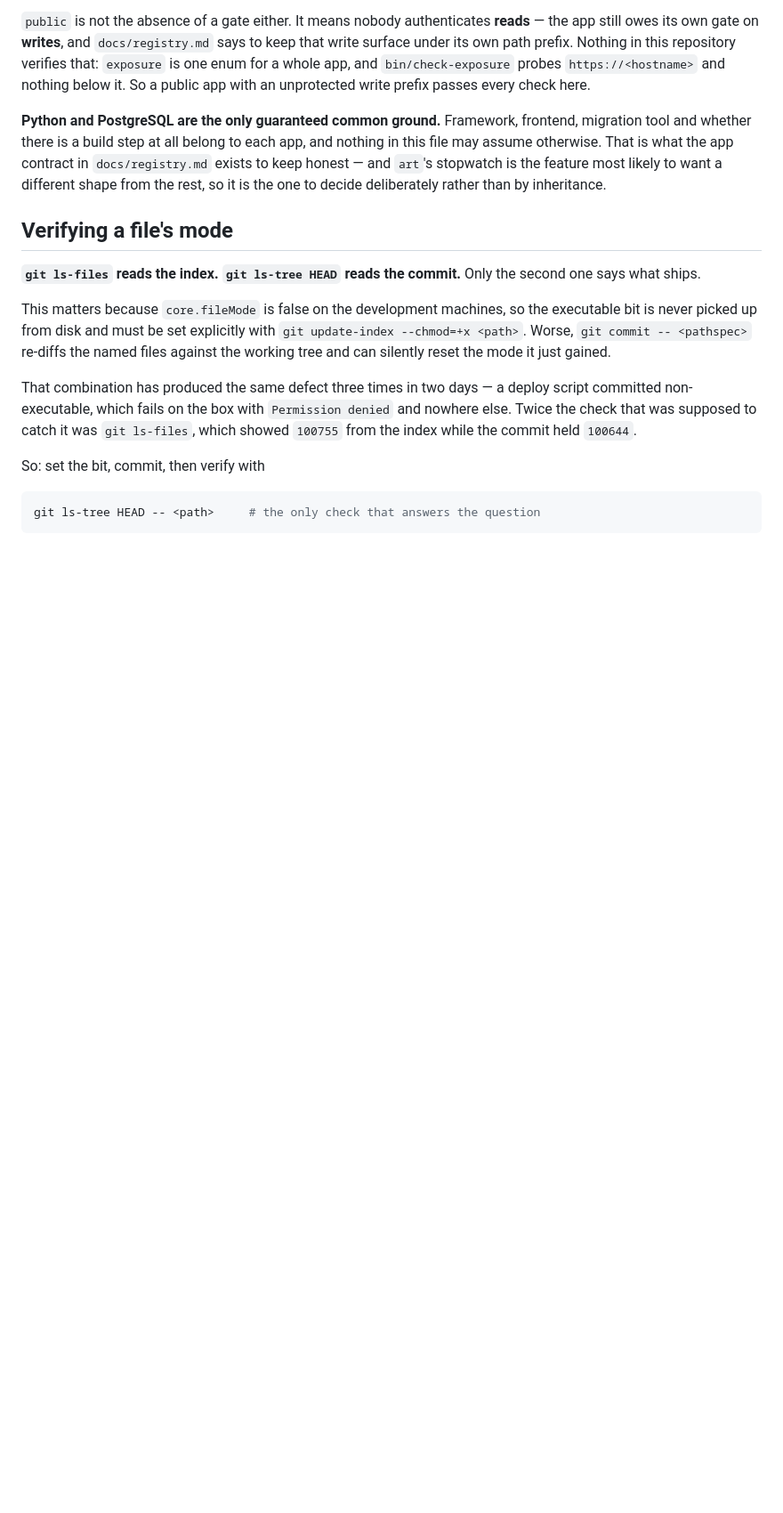
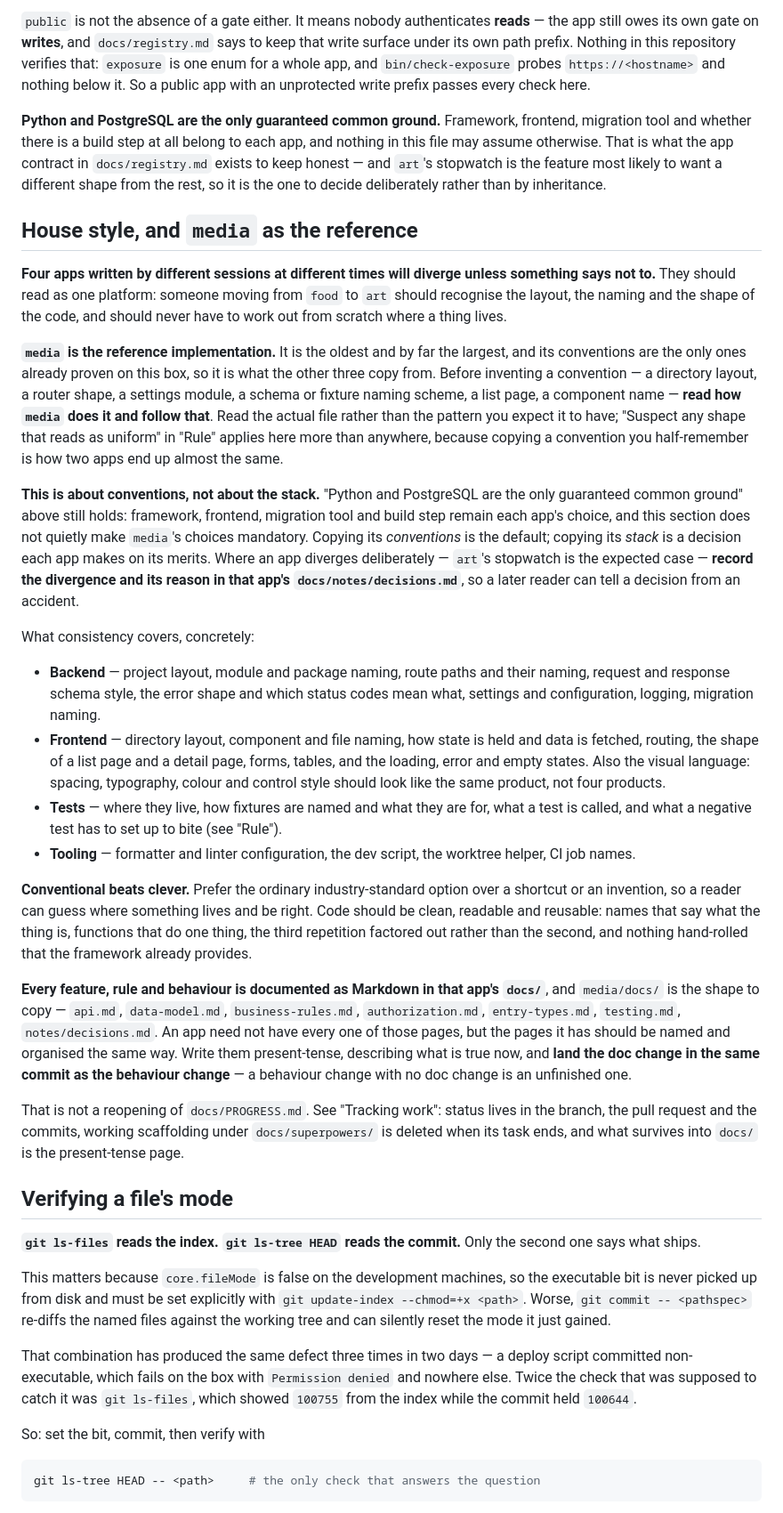
Before and after one commit to cg1618-apps/platform, a Markdown page: CLAUDE.md, the part around the change. Shown at 89% size. Rendered like a GitHub page; blank space fills up the shorter version.

Commit message:
docs: one house style across the four apps, with media as the reference

```diff
--- a/CLAUDE.md
+++ b/CLAUDE.md
@@ -55,6 +55,72 @@ app, and nothing in this file may assume otherwise. That is what the app
 contract in `docs/registry.md` exists to keep honest — and `art`'s stopwatch is
 the feature most likely to want a different shape from the rest, so it is the
 one to decide deliberately rather than by inheritance.
+
+## House style, and `media` as the reference
+
+**Four apps written by different sessions at different times will diverge
+unless something says not to.** They should read as one platform: someone
+moving from `food` to `art` should recognise the layout, the naming and the
+shape of the code, and should never have to work out from scratch where a
+thing lives.
+
+**`media` is the reference implementation.** It is the oldest and by far the
+largest, and its conventions are the only ones already proven on this box, so
+it is what the other three copy from. Before inventing a convention — a
+directory layout, a router shape, a settings module, a schema or fixture
+naming scheme, a list page, a component name — **read how `media` does it and
+follow that**. Read the actual file rather than the pattern you expect it to
+have; "Suspect any shape that reads as uniform" in "Rule" applies here more
+than anywhere, because copying a convention you half-remember is how two apps
+end up almost the same.
+
+**This is about conventions, not about the stack.** "Python and PostgreSQL are
+the only guaranteed common ground" above still holds: framework, frontend,
+migration tool and build step remain each app's choice, and this section does
+not quietly make `media`'s choices mandatory. Copying its *conventions* is the
+default; copying its *stack* is a decision each app makes on its merits.
+Where an app diverges deliberately — `art`'s stopwatch is the expected case —
+**record the divergence and its reason in that app's
+`docs/notes/decisions.md`**, so a later reader can tell a decision from an
+accident.
+
+What consistency covers, concretely:
+
+- **Backend** — project layout, module and package naming, route paths and
+  their naming, request and response schema style, the error shape and which
+  status codes mean what, settings and configuration, logging, migration
+  naming.
+- **Frontend** — directory layout, component and file naming, how state is
+  held and data is fetched, routing, the shape of a list page and a detail
+  page, forms, tables, and the loading, error and empty states. Also the
+  visual language: spacing, typography, colour and control style should look
+  like the same product, not four products.
+- **Tests** — where they live, how fixtures are named and what they are for,
+  what a test is called, and what a negative test has to set up to bite (see
+  "Rule").
+- **Tooling** — formatter and linter configuration, the dev script, the
+  worktree helper, CI job names.
+
+**Conventional beats clever.** Prefer the ordinary industry-standard option
+over a shortcut or an invention, so a reader can guess where something lives
+and be right. Code should be clean, readable and reusable: names that say what
+the thing is, functions that do one thing, the third repetition factored out
+rather than the second, and nothing hand-rolled that the framework already
+provides.
+
+**Every feature, rule and behaviour is documented as Markdown in that app's
+`docs/`**, and `media/docs/` is the shape to copy — `api.md`, `data-model.md`,
+`business-rules.md`, `authorization.md`, `entry-types.md`, `testing.md`,
+`notes/decisions.md`. An app need not have every one of those pages, but the
+pages it has should be named and organised the same way. Write them
+present-tense, describing what is true now, and **land the doc change in the
+same commit as the behaviour change** — a behaviour change with no doc change
+is an unfinished one.
+
+That is not a reopening of `docs/PROGRESS.md`. See "Tracking work": status
+lives in the branch, the pull request and the commits, working scaffolding
+under `docs/superpowers/` is deleted when its task ends, and what survives
+into `docs/` is the present-tense page.
 
 ## Verifying a file's mode
 
```
